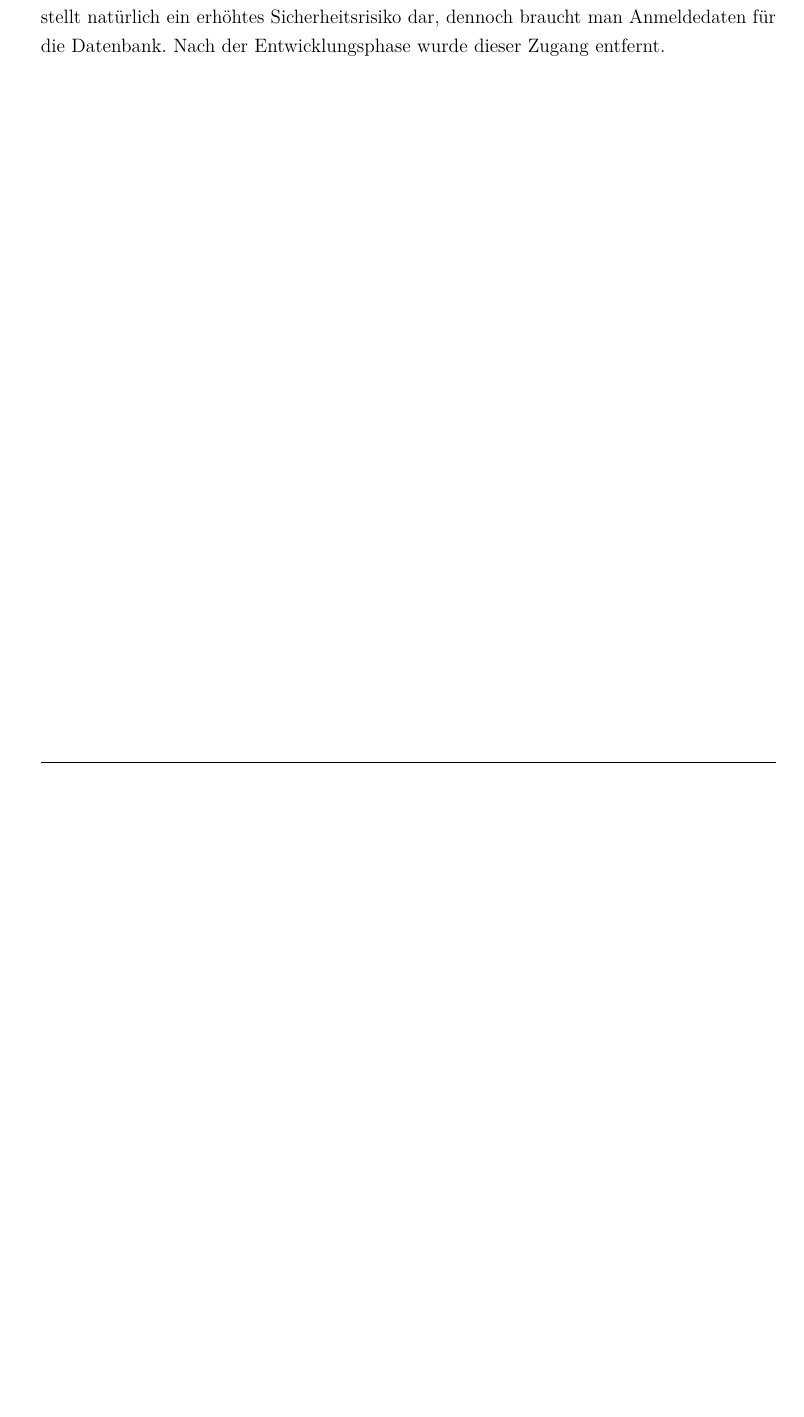
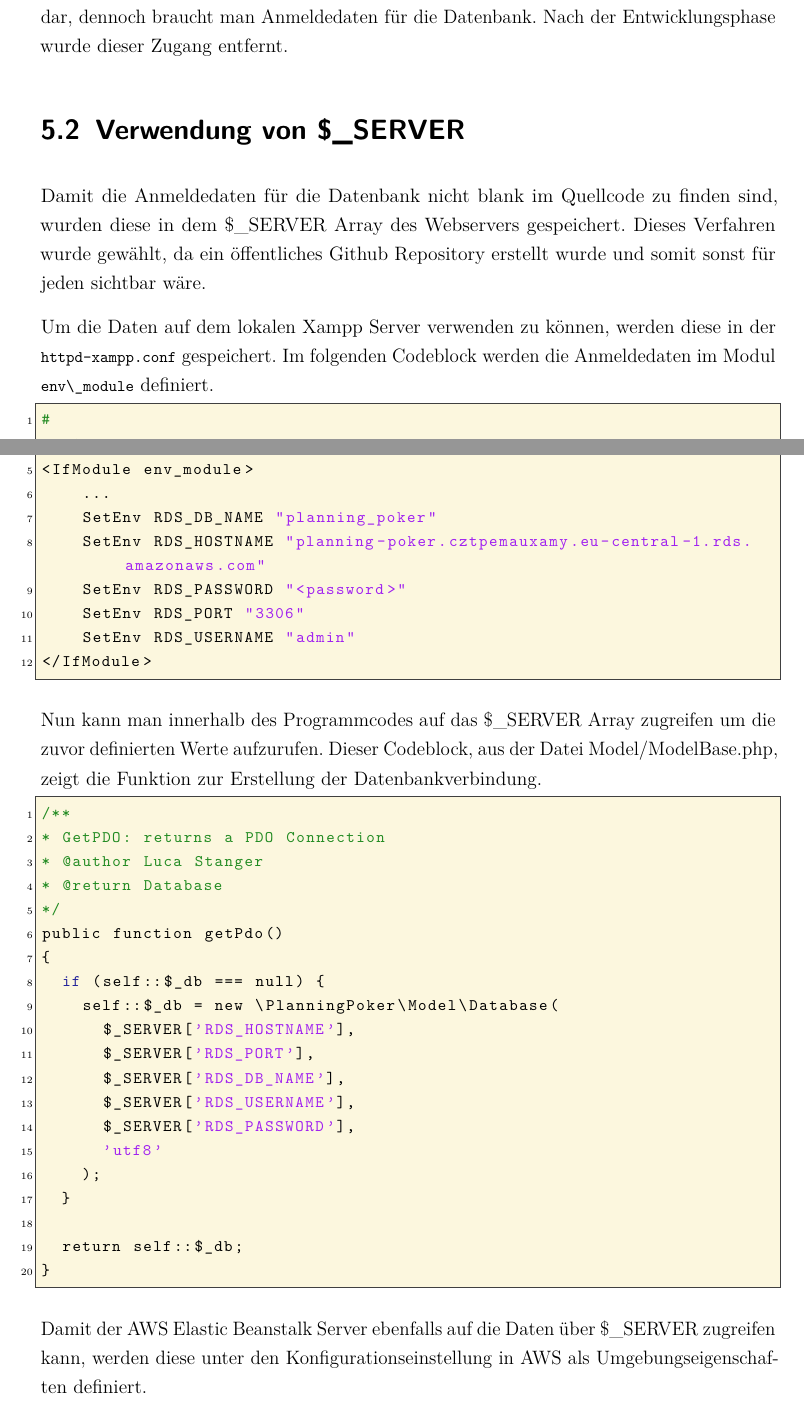
Before and after one commit to Drinkler/Planning-Poker, a LaTeX document (doc/dokumentation.tex, which reads doc/content/05kapitel.tex): part of page 12 of 16 before the commit and two parts of pages 13 and 14 of 20 after it, the two joined at a grey line, cut so that both start at the same text, the shorter picture padded with empty space. Compiled offline with pdfLaTeX.

Commit message:
updated database

```diff
--- a/doc/content/05kapitel.tex
+++ b/doc/content/05kapitel.tex
@@ -1,5 +1,57 @@
 %!TEX root = ../dokumentation.tex
 \chapter{Datenbank}
-\href{https://aws.amazon.com/de/rds/mariadb/}{aws}
 
-Zum Hosten der Datenbank wird eine AWS RDS for MariaDB mit der MariaDB Version 10.2.21 verwendet. Dadurch das die Datenbank in der Cloud gehostet ist, kann jeder Entwickler daraufzugreifen. Um jedoch Berechtigt zu sein darauf zuzugreifen unterstüzt AWS sogenannte Security Groups. Diese Gruppen bindet man einer Ressource wie z.B. der Datenbank oder dem Elastibeanstalk Server zu. In einer Security Group wird spezifiziert welche IPs und sonstige Ressourcen Zugriff haben. Da während der Entwicklungszeit die IP Adresse von Luca sich ständig geändert hat, haben wir von überall Zugriff erlaubt. Dies stellt natürlich ein erhöhtes Sicherheitsrisiko dar, dennoch braucht man Anmeldedaten für die Datenbank. Nach der Entwicklungsphase wurde dieser Zugang entfernt.
+\section{Hosting}
+Zum Hosten der Datenbank wird die \href{https://aws.amazon.com/de/rds/mariadb/}{Amazon RDS for MariaDB} mit der MariaDB Version 10.2.21 verwendet. \\
+\glqq\href{https://aws.amazon.com/de/rds/}{Amazon Relational Database Service (Amazon RDS)} ist ein Webservice, der das Einrichten, Betreiben und Skalieren einer relationalen Datenbank in der AWS Cloud vereinfacht.\grqq \cite{AmazonRDS} Amazon RDS unterstützt bis zu sechs verschiedene Datenbank-Engines, z.B. MySQL, PostgreSQL oder auch MariaDB. \cite{AmazonRDS}
+
+Der Vorteil einer Cloud-basierten Datenbank ist, dass jeder Entwickler problemlos darauf zugreifen kann.\\
+Um auf diese Datenbank zugreifen zu können, unterstützt AWS sogenannte Security Groups. Diese Gruppen dienen als virtuelle Firewall. Man bindet sie einer Ressource wie z.B. der Datenbank oder dem Elastic Beanstalk Server zu. In einer Security Group wird spezifiziert welche IPs und sonstige Ressourcen Zugriff haben.\\
+Da während der Entwicklungszeit die IP Adresse von Luca sich ständig geändert hat, haben wir von überall Zugriff erlaubt. Dies stellt natürlich ein erhöhtes Sicherheitsrisiko dar, dennoch braucht man Anmeldedaten für die Datenbank. Nach der Entwicklungsphase wurde dieser Zugang entfernt.
+
+\section{Verwendung von \$\_SERVER}
+Damit die Anmeldedaten für die Datenbank nicht blank im Quellcode zu finden sind, wurden diese in dem \$\_SERVER Array des Webservers gespeichert. Dieses Verfahren wurde gewählt, da ein öffentliches Github Repository erstellt wurde und somit sonst für jeden sichtbar wäre.
+
+Um die Daten auf dem lokalen Xampp Server verwenden zu können, werden diese in der \lstinline{httpd-xampp.conf} gespeichert. Im folgenden Codeblock werden die Anmeldedaten im Modul \lstinline{env\_module} definiert.
+
+\begin{lstlisting}[language=bash]
+#
+# XAMPP settings
+#
+
+<IfModule env_module>
+    ...
+    SetEnv RDS_DB_NAME "planning_poker"
+    SetEnv RDS_HOSTNAME "planning-poker.cztpemauxamy.eu-central-1.rds.amazonaws.com"
+    SetEnv RDS_PASSWORD "<password>"
+    SetEnv RDS_PORT "3306"
+    SetEnv RDS_USERNAME "admin"
+</IfModule>
+\end{lstlisting}
+
+Nun kann man innerhalb des Programmcodes auf das \$\_SERVER Array zugreifen um die zuvor definierten Werte aufzurufen. Dieser Codeblock, aus der Datei Model/ModelBase.php, zeigt die Funktion zur Erstellung der Datenbankverbindung.
+
+\begin{lstlisting}[language=PHP]
+/**
+* GetPDO: returns a PDO Connection
+* @author Luca Stanger
+* @return Database
+*/
+public function getPdo()
+{
+	if (self::$_db === null) {
+		self::$_db = new \PlanningPoker\Model\Database(
+			$_SERVER['RDS_HOSTNAME'],
+			$_SERVER['RDS_PORT'],
+			$_SERVER['RDS_DB_NAME'],
+			$_SERVER['RDS_USERNAME'],
+			$_SERVER['RDS_PASSWORD'],
+			'utf8'
+		);
+	}
+
+	return self::$_db;
+}
+\end{lstlisting}
+
+Damit der AWS Elastic Beanstalk Server ebenfalls auf die Daten über \$\_SERVER zugreifen kann, werden diese unter den Konfigurationseinstellung in AWS als Umgebungseigenschaften definiert.
```
Also changed, not shown: doc/images/database.png (added), doc/content/05kapitel.tex (16 more changed lines).
